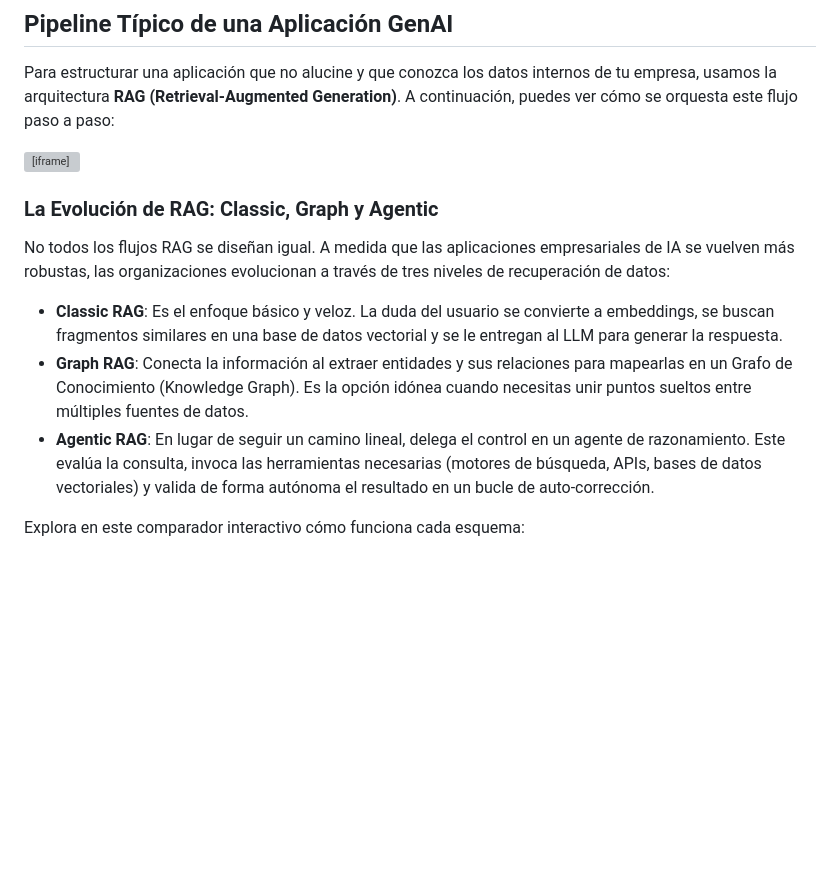
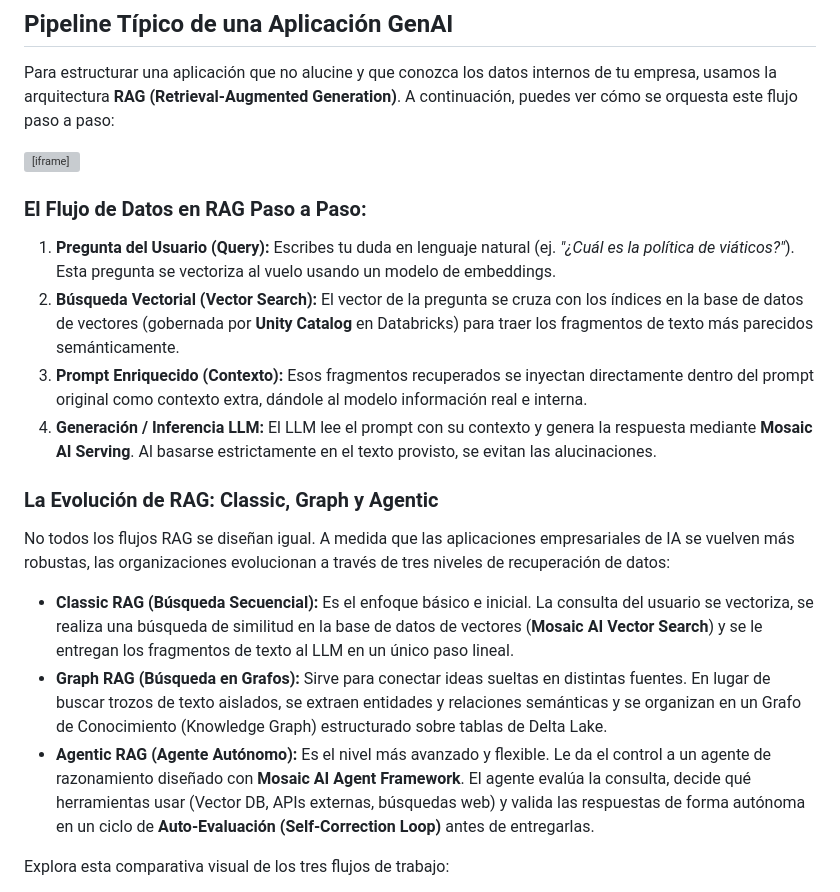
Before and after one commit to NORSAB/Generative-AI-Engineer, a Markdown page: Blog/Modulo_0_El_Puente_al_Machine_Learning.md, the part around one of its changes. GitHub-like rendering; blank space fills up the shorter version; grey boxes are pictures that could not be loaded.

```diff
--- a/Blog/Modulo_0_El_Puente_al_Machine_Learning.md
+++ b/Blog/Modulo_0_El_Puente_al_Machine_Learning.md
@@ -81,15 +81,21 @@ Databricks engloba todo su desarrollo de IA generativa bajo la marca **Mosaic AI
 
 Para estructurar una aplicación que no alucine y que conozca los datos internos de tu empresa, usamos la arquitectura **RAG (Retrieval-Augmented Generation)**. A continuación, puedes ver cómo se orquesta este flujo paso a paso:
 
-<iframe src="https://norsab.github.io/Generative-AI-Engineer/Blog/figuras/figura3.html" width="100%" height="430" style="border:none; border-radius:12px; background:#0B0F19; overflow:hidden;" title="Arquitectura RAG (Retrieval-Augmented Generation)"></iframe>
+<iframe src="https://norsab.github.io/Generative-AI-Engineer/Blog/figuras/figura3.html" width="100%" height="320" style="border:none; border-radius:12px; background:#0B0F19; overflow:hidden;" title="Arquitectura RAG (Retrieval-Augmented Generation)"></iframe>
+
+### El Flujo de Datos en RAG Paso a Paso:
+1. **Pregunta del Usuario (Query):** Escribes tu duda en lenguaje natural (ej. *"¿Cuál es la política de viáticos?"*). Esta pregunta se vectoriza al vuelo usando un modelo de embeddings.
+2. **Búsqueda Vectorial (Vector Search):** El vector de la pregunta se cruza con los índices en la base de datos de vectores (gobernada por **Unity Catalog** en Databricks) para traer los fragmentos de texto más parecidos semánticamente.
+3. **Prompt Enriquecido (Contexto):** Esos fragmentos recuperados se inyectan directamente dentro del prompt original como contexto extra, dándole al modelo información real e interna.
+4. **Generación / Inferencia LLM:** El LLM lee el prompt con su contexto y genera la respuesta mediante **Mosaic AI Serving**. Al basarse estrictamente en el texto provisto, se evitan las alucinaciones.
 
 ### La Evolución de RAG: Classic, Graph y Agentic
 
 No todos los flujos RAG se diseñan igual. A medida que las aplicaciones empresariales de IA se vuelven más robustas, las organizaciones evolucionan a través de tres niveles de recuperación de datos:
 
-* **Classic RAG**: Es el enfoque básico y veloz. La duda del usuario se convierte a embeddings, se buscan fragmentos similares en una base de datos vectorial y se le entregan al LLM para generar la respuesta.
-* **Graph RAG**: Conecta la información al extraer entidades y sus relaciones para mapearlas en un Grafo de Conocimiento (Knowledge Graph). Es la opción idónea cuando necesitas unir puntos sueltos entre múltiples fuentes de datos.
-* **Agentic RAG**: En lugar de seguir un camino lineal, delega el control en un agente de razonamiento. Este evalúa la consulta, invoca las herramientas necesarias (motores de búsqueda, APIs, bases de datos vectoriales) y valida de forma autónoma el resultado en un bucle de auto-corrección.
+* **Classic RAG (Búsqueda Secuencial):** Es el enfoque básico e inicial. La consulta del usuario se vectoriza, se realiza una búsqueda de similitud en la base de datos de vectores (**Mosaic AI Vector Search**) y se le entregan los fragmentos de texto al LLM en un único paso lineal.
+* **Graph RAG (Búsqueda en Grafos):** Sirve para conectar ideas sueltas en distintas fuentes. En lugar de buscar trozos de texto aislados, se extraen entidades y relaciones semánticas y se organizan en un Grafo de Conocimiento (Knowledge Graph) estructurado sobre tablas de Delta Lake.
+* **Agentic RAG (Agente Autónomo):** Es el nivel más avanzado y flexible. Le da el control a un agente de razonamiento diseñado con **Mosaic AI Agent Framework**. El agente evalúa la consulta, decide qué herramientas usar (Vector DB, APIs externas, búsquedas web) y valida las respuestas de forma autónoma en un ciclo de **Auto-Evaluación (Self-Correction Loop)** antes de entregarlas.
 
-Explora en este comparador interactivo cómo funciona cada esquema:
+Explora esta comparativa visual de los tres flujos de trabajo:
 
```
Also changed, not shown: other parts of Blog/Modulo_0_El_Puente_al_Machine_Learning.md (+1 -1 lines).
